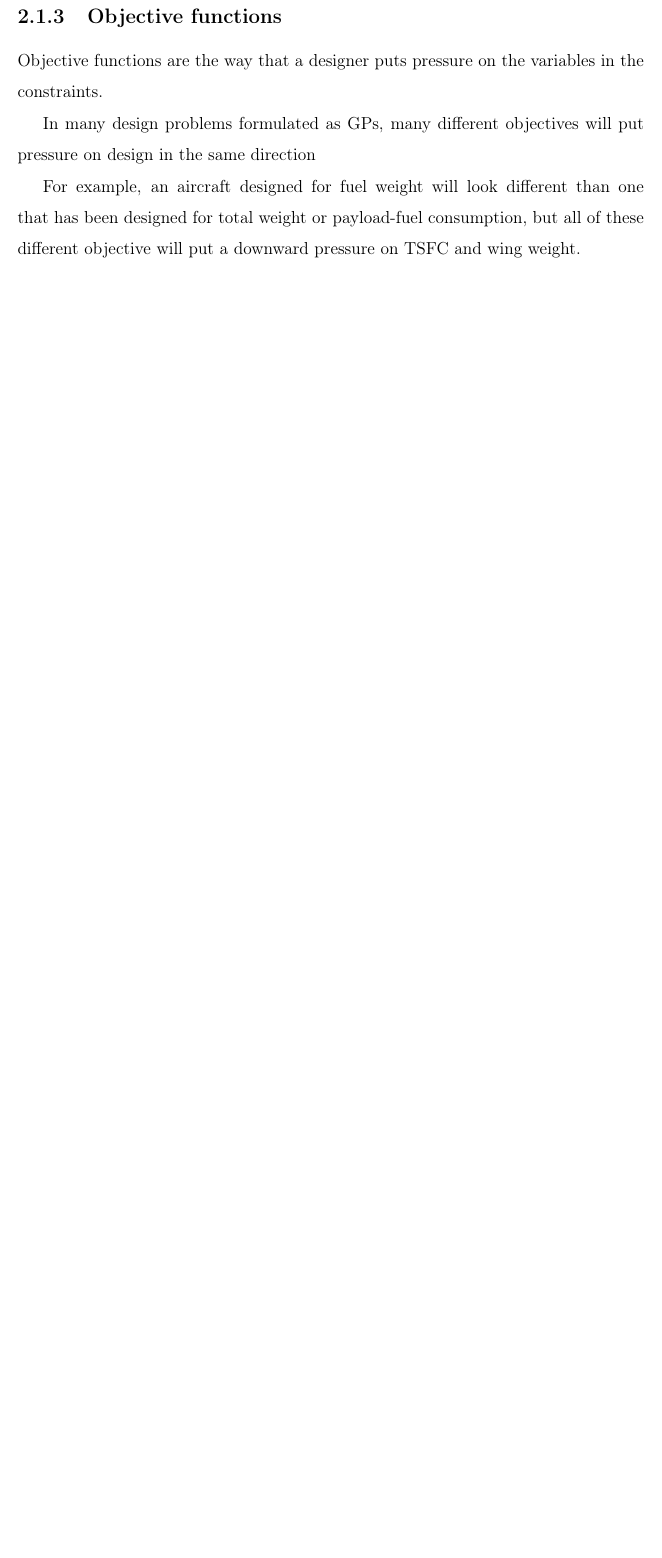
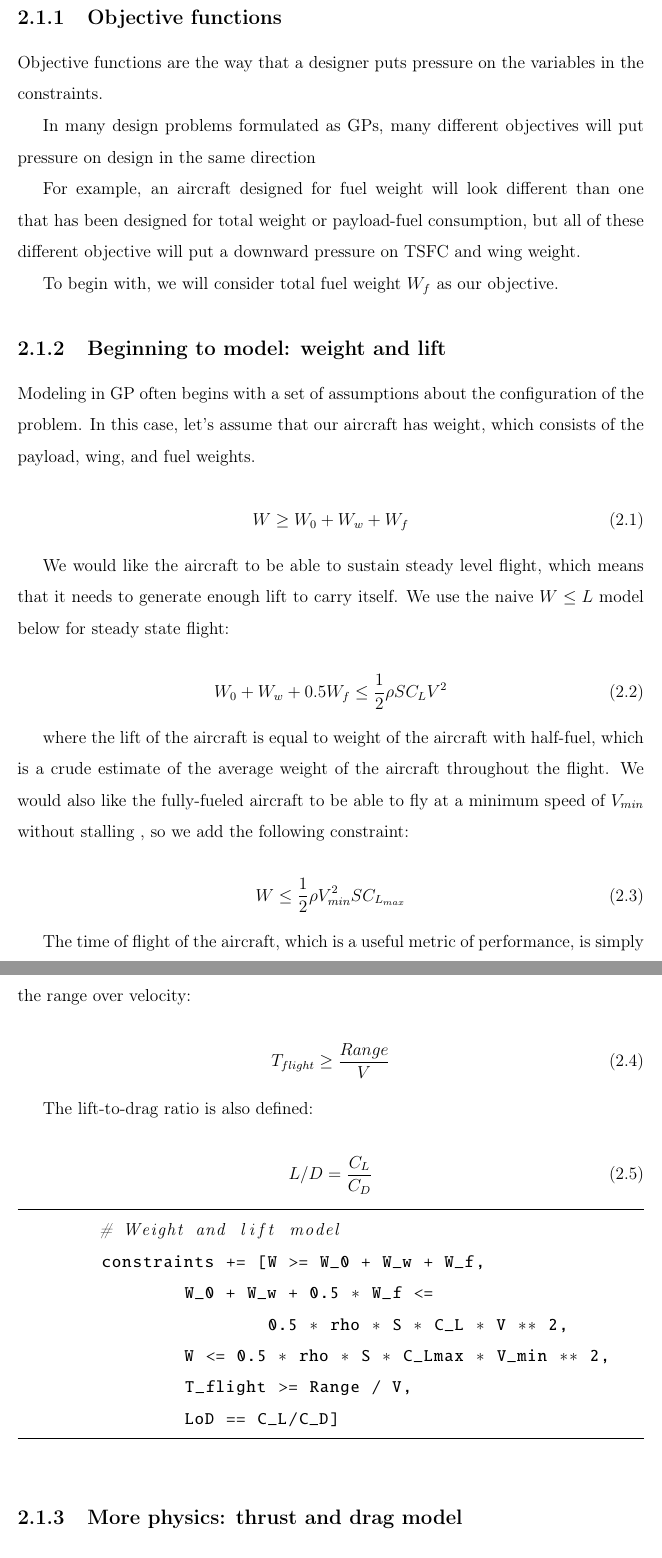
Before and after one commit to convexengineering/publications-raw, a LaTeX thesis (latex/main.tex, which reads latex/ch2_inequalities.tex): part of page 8 of 24 before the commit and two parts of pages 8 and 9 of 28 after it, the two joined at a grey line, cut so that both start at the same text, the shorter picture padded with empty space. Compiled offline with pdfLaTeX.

Commit message:
Adding skeleton of SimPleAC modeling.

```diff
--- a/latex/ch2_inequalities.tex
+++ b/latex/ch2_inequalities.tex
@@ -40,3 +36,56 @@ in the same direction
 For example, an aircraft designed for fuel weight will look different than one
 that has been designed for total weight or payload-fuel consumption, but all of
 these different objective will put a downward pressure on TSFC and wing weight.
+
+To begin with, we will consider total fuel weight $W_f$ as our objective.
+
+\subsection{Beginning to model: weight and lift}
+
+Modeling in GP often begins with a set of assumptions about the configuration
+of the problem. In this case, let's assume that our aircraft has weight,
+which consists of the payload, wing, and fuel weights.
+
+\begin{equation}
+    W \geq W_0 + W_w + W_f
+\end{equation}
+
+We would like the aircraft to be able to sustain steady level flight, which means
+that it needs to generate enough lift to carry itself. We use the naive $W \leq L$
+model below for steady state flight:
+
+\begin{equation}
+    W_0 + W_w + 0.5 W_f \leq \frac{1}{2} \rho S C_L V^2
+\end{equation}
+
+where the lift of the aircraft is equal to weight of the aircraft with half-fuel,
+which is a crude estimate of the average weight of the aircraft throughout the flight.
+We would also like the fully-fueled aircraft to be able to fly at a minimum speed
+of $V_{min}$ without stalling , so we add the following constraint:
+
+\begin{equation}
+    W \leq \frac{1}{2} \rho V_{min}^2 S C_{L_{max}}
+\end{equation}
+
+The time of flight of the aircraft, which is a useful metric of performance, is simply the range over velocity:
+
+\begin{equation}
+    T_{flight} \geq \frac{Range}{V}
+\end{equation}
+
+The lift-to-drag ratio is also defined:
+
+\begin{equation}
+    L/D = \frac{C_L}{C_D}
+\end{equation}
+
+\begin{python}
+        # Weight and lift model
+        constraints += [W >= W_0 + W_w + W_f,
+                W_0 + W_w + 0.5 * W_f <=
+                        0.5 * rho * S * C_L * V ** 2,
+                W <= 0.5 * rho * S * C_Lmax * V_min ** 2,
+                T_flight >= Range / V,
+                LoD == C_L/C_D]
+\end{python}
+
+\subsection{More physics: thrust and drag model}
@@ -42,0 +109,3 @@ these different objective will put a downward pressure on TSFC and wing weight.
+    C_D \geq C_{D_{fuse}} + C_{D_{wpar}} + C_{D_{ind}}
+\label{e:cd}
+\end{equation}
```
Also changed, not shown: latex/ch2_inequalities.tex (82 more changed lines).
